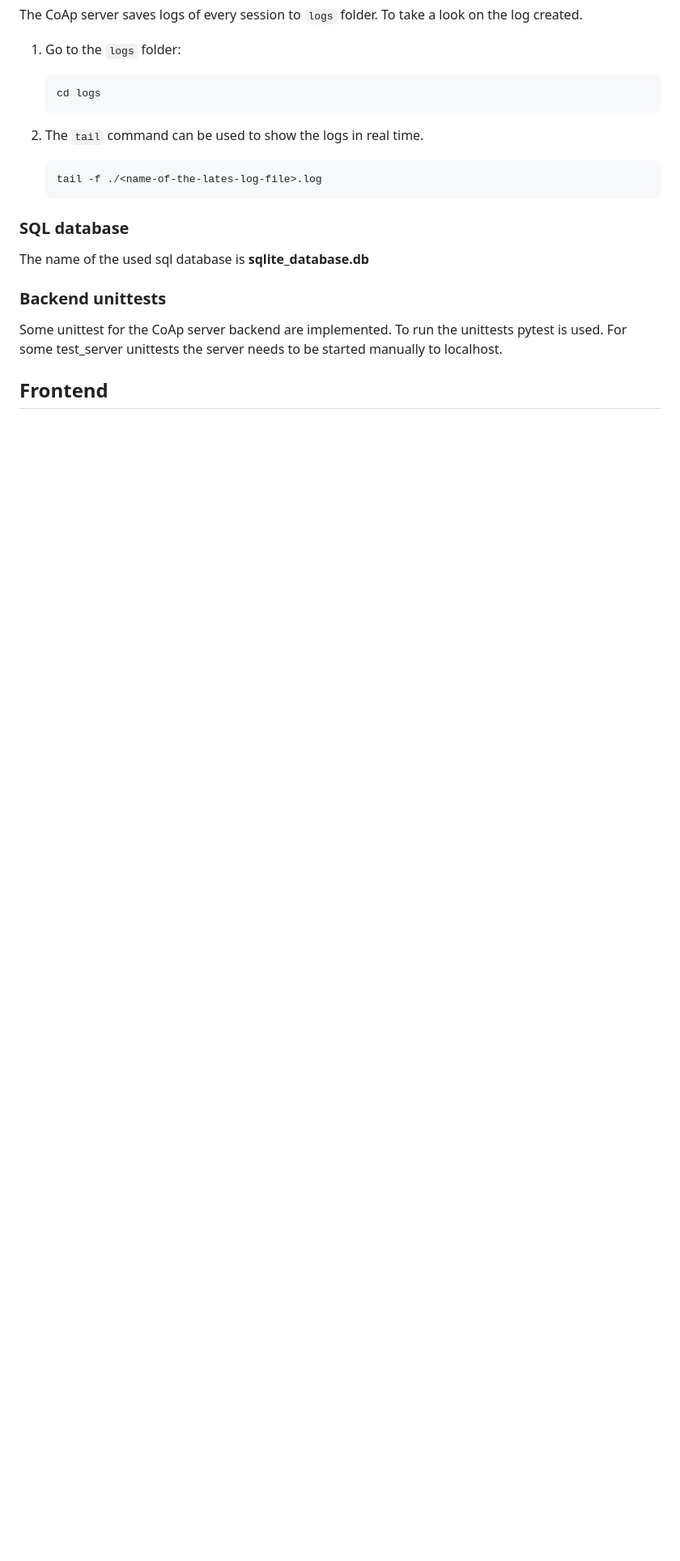
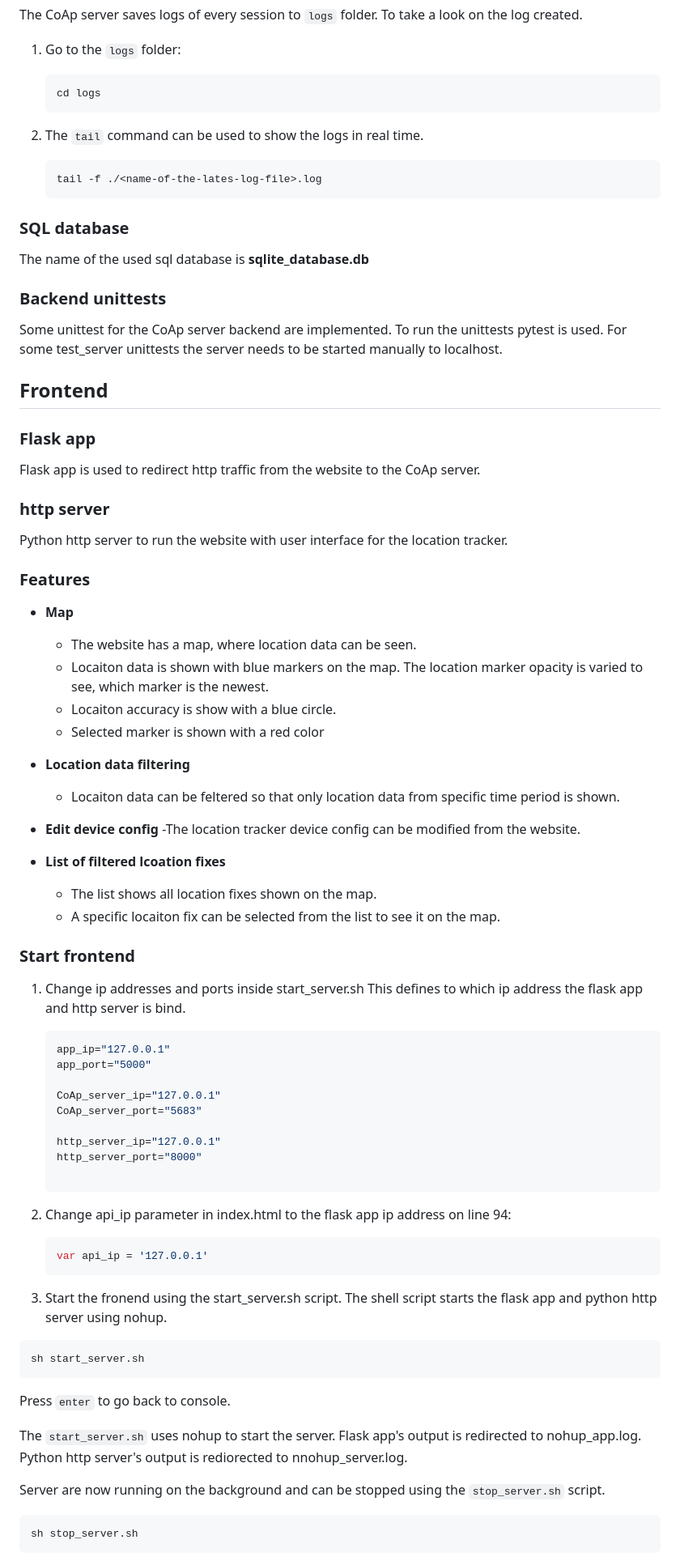
Before and after one commit to matluuk/IoT-miniproject-2-Coap-Server, a Markdown page: README.md, the part around one of its changes. Shown at 81% size. Rendered like a GitHub page; blank space fills up the shorter version.

Commit message:
Add readme cahpter for frontend + update code structure +  update Table of Contents

````diff
--- a/README.md
+++ b/README.md
@@ -247,3 +254,64 @@ Some unittest for the CoAp server backend are implemented. To run the unittests
 
 ## Frontend
 
+### Flask app
+
+Flask app is used to redirect http traffic from the website to the CoAp server.
+
+### http server
+
+Python http server to run the website with user interface for the location tracker.
+
+### Features
+
+- **Map**
+    - The website has a map, where location data can be seen.
+    - Locaiton data is shown with blue markers on the map. The location marker opacity is varied to see, which marker is the newest.
+    - Locaiton accuracy is show with a blue circle.
+    - Selected marker is shown with a red color
+
+- **Location data filtering**
+    - Locaiton data can be feltered so that only location data from specific time period is shown.
+
+- **Edit device config**
+     -The location tracker device config can be modified from the website.
+
+- **List of filtered lcoation fixes**
+    - The list shows all location fixes shown on the map.
+    - A specific locaiton fix can be selected from the list to see it on the map.
+
+### Start frontend
+
+1. Change ip addresses and ports inside start_server.sh
+    This defines to which ip address the flask app and http server is bind.
+    ```bash
+    app_ip="127.0.0.1"
+    app_port="5000"
+
+    CoAp_server_ip="127.0.0.1"
+    CoAp_server_port="5683"
+
+    http_server_ip="127.0.0.1"
+    http_server_port="8000"
+
+    ```
+2. Change api_ip parameter in index.html to the flask app ip address on line 94:
+    ```javascript
+    var api_ip = '127.0.0.1'
+    ```
+
+3. Start the fronend using the start_server.sh script.
+The shell script starts the flask app and python http server using nohup.
+```bash
+sh start_server.sh
+```
+
+Press `enter` to go back to console.
+
+The `start_server.sh` uses nohup to start the server. Flask app's output is redirected to nohup_app.log. Python http server's output is rediorected to nnohup_server.log.
+
+Server are now running on the background and can be stopped using the `stop_server.sh` script.
+```bash
+sh stop_server.sh
+```
+
````
Also changed, not shown: other parts of README.md (+38 -8 lines).
